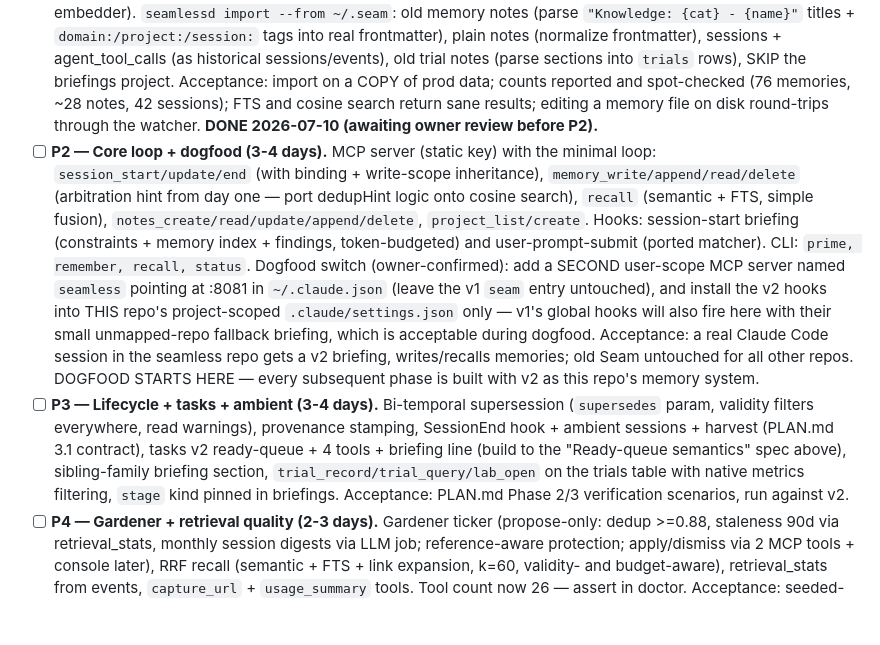
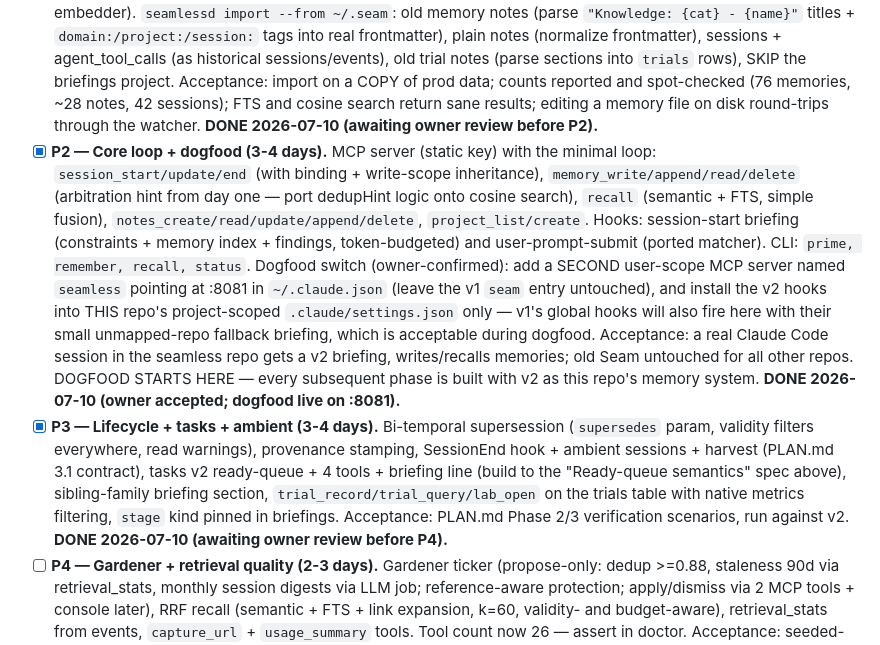
Before and after one commit to 0spoon/seamless, a Markdown page: docs/PLAN.md, the part around one of its changes. Drawn GitHub-style; blank space fills up the shorter version.

```diff
--- a/docs/PLAN.md
+++ b/docs/PLAN.md
@@ -141,8 +141,8 @@ Guardrails: identical spirit to PLAN.md (AGENTS.md conventions carry over — wr
 
 - [x] **P0 — Skeleton (target: 1-2 days).** New repo, module, Makefile (build/test/lint/run), config (yaml + env, static key, budgets), `internal/store` with migration runner (pattern from v1) and migration 001 (all tables above), event log write path, `/healthz`, doctor skeleton. Port `validate`. Acceptance: `make test` green; server starts; doctor reports config + DB ok. **DONE 2026-07-10 (awaiting owner review before P1).**
 - [x] **P1 — Files + import (2-3 days).** `internal/files`: memory/note frontmatter round-trip, atomic writes, watcher + reconciliation (port), FTS + embeddings jobs (brute-force cosine search working with Ollama/OpenAI embedder). `seamlessd import --from ~/.seam`: old memory notes (parse `"Knowledge: {cat} - {name}"` titles + `domain:/project:/session:` tags into real frontmatter), plain notes (normalize frontmatter), sessions + agent_tool_calls (as historical sessions/events), old trial notes (parse sections into `trials` rows), SKIP the briefings project. Acceptance: import on a COPY of prod data; counts reported and spot-checked (76 memories, ~28 notes, 42 sessions); FTS and cosine search return sane results; editing a memory file on disk round-trips through the watcher. **DONE 2026-07-10 (awaiting owner review before P2).**
-- [ ] **P2 — Core loop + dogfood (3-4 days).** MCP server (static key) with the minimal loop: `session_start/update/end` (with binding + write-scope inheritance), `memory_write/append/read/delete` (arbitration hint from day one — port dedupHint logic onto cosine search), `recall` (semantic + FTS, simple fusion), `notes_create/read/update/append/delete`, `project_list/create`. Hooks: session-start briefing (constraints + memory index + findings, token-budgeted) and user-prompt-submit (ported matcher). CLI: `prime, remember, recall, status`. Dogfood switch (owner-confirmed): add a SECOND user-scope MCP server named `seamless` pointing at :8081 in `~/.claude.json` (leave the v1 `seam` entry untouched), and install the v2 hooks into THIS repo's project-scoped `.claude/settings.json` only — v1's global hooks will also fire here with their small unmapped-repo fallback briefing, which is acceptable during dogfood. Acceptance: a real Claude Code session in the seamless repo gets a v2 briefing, writes/recalls memories; old Seam untouched for all other repos. DOGFOOD STARTS HERE — every subsequent phase is built with v2 as this repo's memory system.
-- [ ] **P3 — Lifecycle + tasks + ambient (3-4 days).** Bi-temporal supersession (`supersedes` param, validity filters everywhere, read warnings), provenance stamping, SessionEnd hook + ambient sessions + harvest (PLAN.md 3.1 contract), tasks v2 ready-queue + 4 tools + briefing line (build to the "Ready-queue semantics" spec above), sibling-family briefing section, `trial_record/trial_query/lab_open` on the trials table with native metrics filtering, `stage` kind pinned in briefings. Acceptance: PLAN.md Phase 2/3 verification scenarios, run against v2.
+- [x] **P2 — Core loop + dogfood (3-4 days).** MCP server (static key) with the minimal loop: `session_start/update/end` (with binding + write-scope inheritance), `memory_write/append/read/delete` (arbitration hint from day one — port dedupHint logic onto cosine search), `recall` (semantic + FTS, simple fusion), `notes_create/read/update/append/delete`, `project_list/create`. Hooks: session-start briefing (constraints + memory index + findings, token-budgeted) and user-prompt-submit (ported matcher). CLI: `prime, remember, recall, status`. Dogfood switch (owner-confirmed): add a SECOND user-scope MCP server named `seamless` pointing at :8081 in `~/.claude.json` (leave the v1 `seam` entry untouched), and install the v2 hooks into THIS repo's project-scoped `.claude/settings.json` only — v1's global hooks will also fire here with their small unmapped-repo fallback briefing, which is acceptable during dogfood. Acceptance: a real Claude Code session in the seamless repo gets a v2 briefing, writes/recalls memories; old Seam untouched for all other repos. DOGFOOD STARTS HERE — every subsequent phase is built with v2 as this repo's memory system. **DONE 2026-07-10 (owner accepted; dogfood live on :8081).**
+- [x] **P3 — Lifecycle + tasks + ambient (3-4 days).** Bi-temporal supersession (`supersedes` param, validity filters everywhere, read warnings), provenance stamping, SessionEnd hook + ambient sessions + harvest (PLAN.md 3.1 contract), tasks v2 ready-queue + 4 tools + briefing line (build to the "Ready-queue semantics" spec above), sibling-family briefing section, `trial_record/trial_query/lab_open` on the trials table with native metrics filtering, `stage` kind pinned in briefings. Acceptance: PLAN.md Phase 2/3 verification scenarios, run against v2. **DONE 2026-07-10 (awaiting owner review before P4).**
 - [ ] **P4 — Gardener + retrieval quality (2-3 days).** Gardener ticker (propose-only: dedup >=0.88, staleness 90d via retrieval_stats, monthly session digests via LLM job; reference-aware protection; apply/dismiss via 2 MCP tools + console later), RRF recall (semantic + FTS + link expansion, k=60, validity- and budget-aware), retrieval_stats from events, `capture_url` + `usage_summary` tools. Tool count now 26 — assert in doctor. Acceptance: seeded-fixture gardener run produces all three proposal kinds; recall degrades to lexical with the embedder down.
 - [ ] **P5 — Console + CLI observability (3-4 days).** All console pages + SSE; CLI `sessions/usage/ready/task/capture/doctor`; `install-hooks` for v2; doctor complete (key, hooks x3, tool count 26, gardener ticker, embedder reachability). Acceptance: owner walkthrough of every console page against live dogfood data; screenshots recorded.
 - [ ] **P6 — Cutover (1-2 days + a parallel-run week).** Final `import` delta run (re-import anything old Seam accrued during the rewrite; imports are idempotent by id/name). Switch the global hooks + MCP registration to Seamless for ALL repos (installer handles it; remove the project-scoped dogfood hooks and rename/remove the old `seam` MCP entry), keep old seamd running read-only for one week as fallback, then stop and disable the old service. Archive the v1 repo (history + PLAN.md + review notes are the design record). Rename/move: Seamless takes over port 8080, data dir stays `~/.seamless`, `make install-service` for Seamless, update `~/.claude/CLAUDE.md` Seam section and replace the `/seam-onboard` skill from the Seamless docs. Acceptance: `make doctor` green on v2 as the sole system; one full day of normal multi-repo agent work with zero fallbacks to v1.
```
Also changed, not shown: other parts of docs/PLAN.md (+91 -0 lines).
